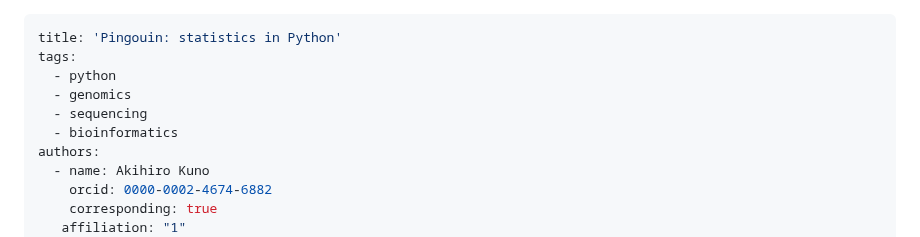
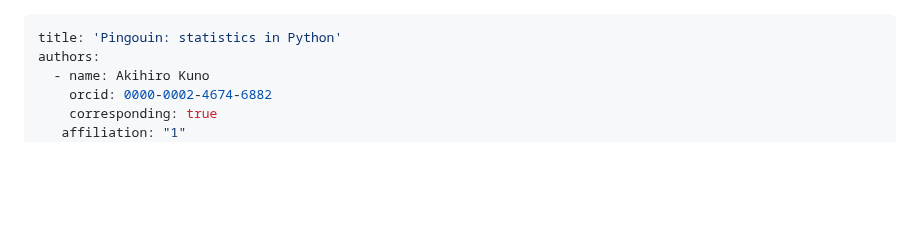
Before and after one commit to akikuno/cstag, a Markdown page: paper/paper.md, the part around the change. Rendered like a GitHub page; blank space fills up the shorter version.

Commit message:
remove tags

```diff
--- a/paper/paper.md
+++ b/paper/paper.md
@@ -1,10 +1,5 @@
 ---
 title: 'Pingouin: statistics in Python'
-tags:
-  - python
-  - genomics
-  - sequencing
-  - bioinformatics
 authors:
   - name: Akihiro Kuno
     orcid: 0000-0002-4674-6882
```
